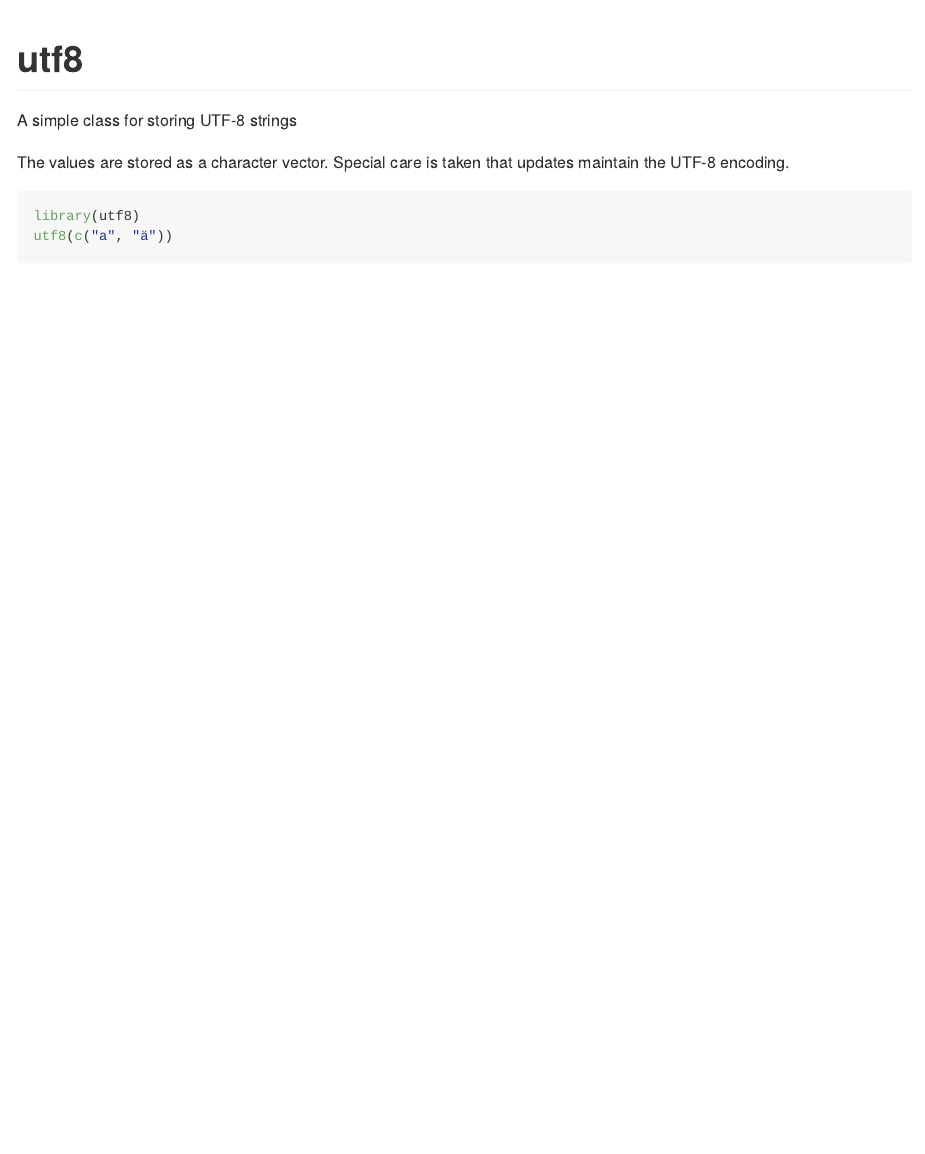
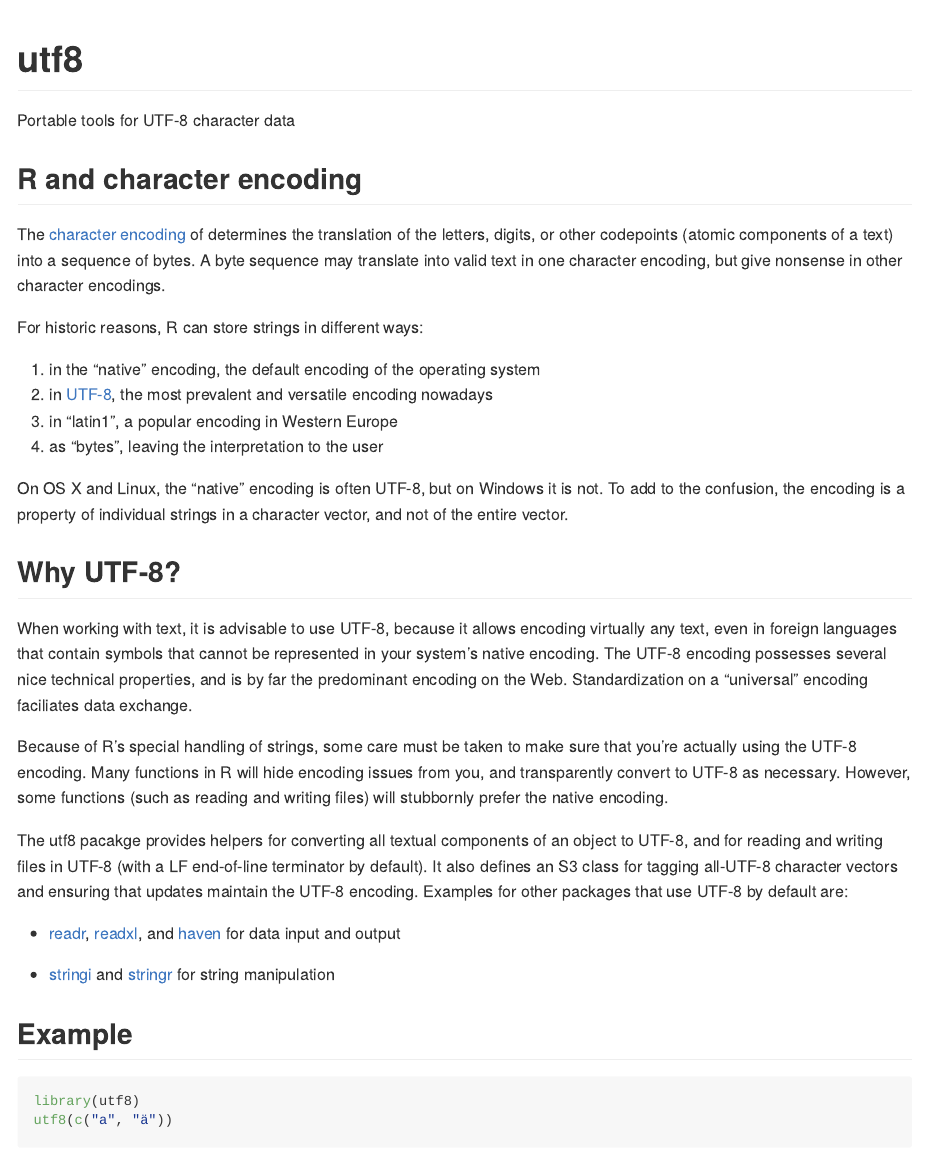
Before and after one commit to krlmlr/enc, an R Markdown document (README.Rmd): the page in a window 1100 px wide, from its top. Rendered offline with R 4.5, knitr and Pandoc, with nearby package versions; some code elsewhere in the file could not run offline; badge pictures from the web are left out.

Commit message:
encoding advice, closes #6, CC @hadley

````diff
--- a/README.Rmd
+++ b/README.Rmd
@@ -4,9 +4,34 @@ output: github_document
 
 # utf8 [![Travis-CI Build Status](https://travis-ci.org/krlmlr/utf8.svg?branch=master)](https://travis-ci.org/krlmlr/utf8) [![AppVeyor Build Status](https://ci.appveyor.com/api/projects/status/github/krlmlr/utf8?branch=master&svg=true)](https://ci.appveyor.com/project/krlmlr/utf8) [![Coverage Status](https://img.shields.io/codecov/c/github/krlmlr/utf8/master.svg)](https://codecov.io/github/krlmlr/utf8?branch=master) [![CRAN_Status_Badge](http://www.r-pkg.org/badges/version/utf8)](https://cran.r-project.org/package=utf8)
 
-A simple class for storing UTF-8 strings
+Portable tools for UTF-8 character data
 
-The values are stored as a character vector. Special care is taken that updates maintain the UTF-8 encoding.
+## R and character encoding
+
+The [character encoding](https://en.wikipedia.org/wiki/Character_encoding) of determines the translation of the letters, digits, or other codepoints (atomic components of a text) into a sequence of bytes. A byte sequence may translate into valid text in one character encoding, but give nonsense in other character encodings.
+
+For historic reasons, R can store strings in different ways:
+
+1. in the "native" encoding, the default encoding of the operating system
+1. in [UTF-8](https://en.wikipedia.org/wiki/UTF-8), the most prevalent and versatile encoding nowadays
+1. in "latin1", a popular encoding in Western Europe
+1. as "bytes", leaving the interpretation to the user
+
+On OS X and Linux, the "native" encoding is often UTF-8, but on Windows it is not. To add to the confusion, the encoding is a property of individual strings in a character vector, and not of the entire vector.
+
+## Why UTF-8?
+
+When working with text, it is advisable to use UTF-8, because it allows encoding virtually any text, even in foreign languages that contain symbols that cannot be represented in your system's native encoding. The UTF-8 encoding possesses several nice technical properties, and is by far the predominant encoding on the Web. Standardization on a "universal" encoding faciliates data exchange.
+
+Because of R's special handling of strings, some care must be taken to make sure that you're actually using the UTF-8 encoding. Many functions in R will hide encoding issues from you, and transparently convert to UTF-8 as necessary. However, some functions (such as reading and writing files) will stubbornly prefer the native encoding.
+
+The utf8 pacakge provides helpers for converting all textual components of an object to UTF-8, and for reading and writing files in UTF-8 (with a LF end-of-line terminator by default). It also defines an S3 class for tagging all-UTF-8 character vectors and ensuring that updates maintain the UTF-8 encoding. Examples for other packages that use UTF-8 by default are:
+
+- [readr](http://readr.tidyverse.org/), [readxl](http://readxl.tidyverse.org/), and [haven](http://haven.tidyverse.org/) for data input and output
+
+- [stringi](https://cran.r-project.org/package=stringi) and [stringr](http://stringr.tidyverse.org/) for string manipulation
+
+## Example
 
 ```{r, echo = FALSE}
 knitr::opts_chunk$set(
````
